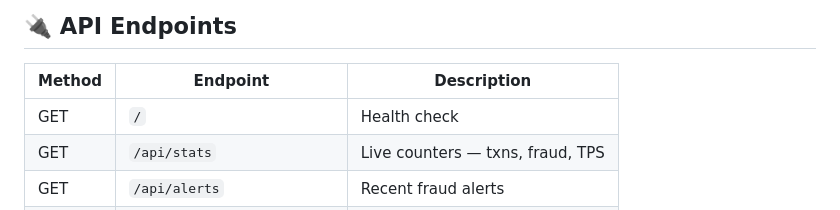
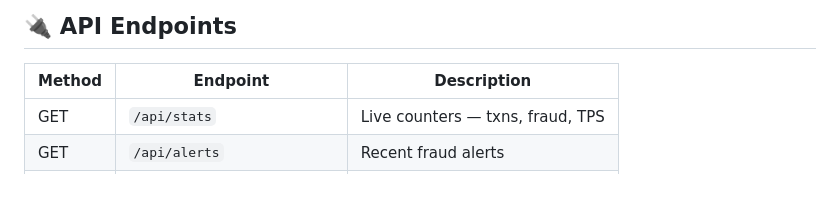
Before and after one commit to Nandini-556/upi-fraud-gnn, a Markdown page: README.md, the part around the change. Rendered like a GitHub page.

```diff
--- a/README.md
+++ b/README.md
@@ -194,7 +194,6 @@ API Docs → `http://localhost:8000/docs`
 
 | Method | Endpoint | Description |
 |--------|----------|-------------|
-| GET | `/` | Health check |
 | GET | `/api/stats` | Live counters — txns, fraud, TPS |
 | GET | `/api/alerts` | Recent fraud alerts |
 | GET | `/api/fraud-rings` | Detected rings with mule info |
```
